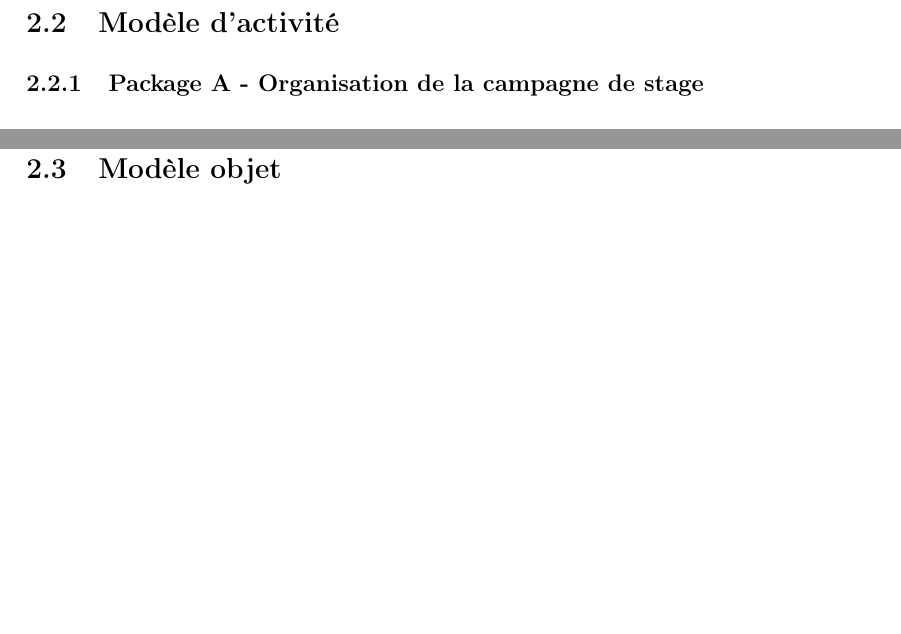
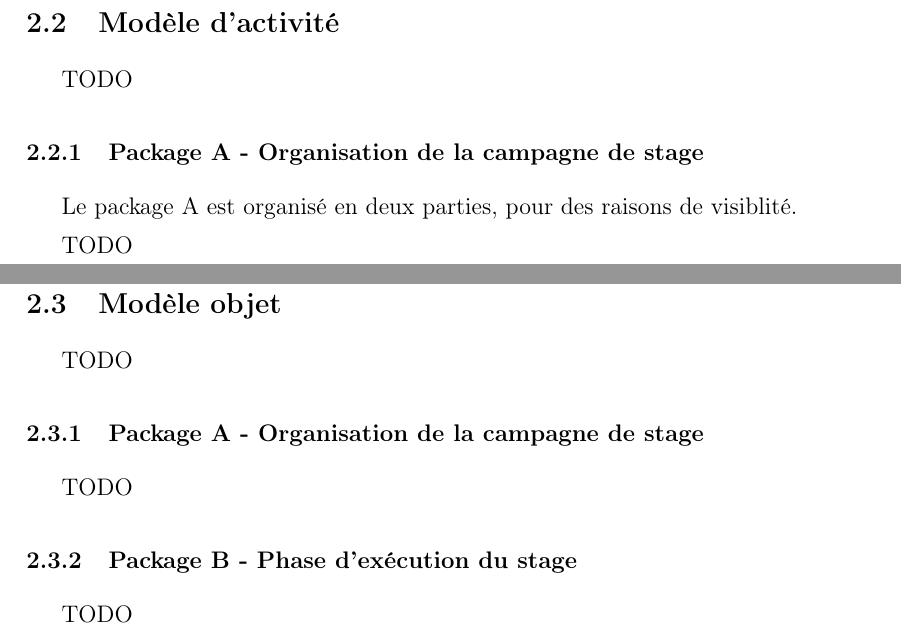
Before and after one commit to PierreA-Drac/Sayous, a LaTeX document (Rapport/report.tex): two parts of pages 12 and 16 of 16 before the commit and two parts of pages 12 and 17 of 19 after it, joined at a grey line, cut so that both start at the same text, the shorter picture padded with empty space. Compiled offline with pdfLaTeX.

Commit message:
[REPORT] Activity model update

```diff
--- a/Rapport/report.tex
+++ b/Rapport/report.tex
@@ -245,5 +245,10 @@ travail que nous avons effectué en TP.
 
 \subsection{Modèle d'activité}
 
+TODO
+
 \subsubsection{Package A - Organisation de la campagne de stage}
 
+Le package A est organisé en deux parties, pour des raisons de visiblité.
+
+TODO
@@ -259,4 +271,14 @@ travail que nous avons effectué en TP.
 
 \subsection{Modèle objet}
 
+TODO
+
+\subsubsection{Package A - Organisation de la campagne de stage}
+
+TODO
+
+\subsubsection{Package B - Phase d'exécution du stage}
+
+TODO
+
 \section{Limites}
```
Also changed, not shown: Rapport/figures/modele-activite-pack-a-1.svg (renamed from Rapport/figures/modele-activite-pack-a.svg), Rapport/figures/modele-activite-pack-a-2.svg (renamed from Rapport/figures/modele-activite-pack-b.svg), Rapport/figures/modele-activite-pack-b-1.svg (renamed from Modele activité p3.svg), Rapport/report.pdf, Rapport/report.tex (17 more changed lines).
